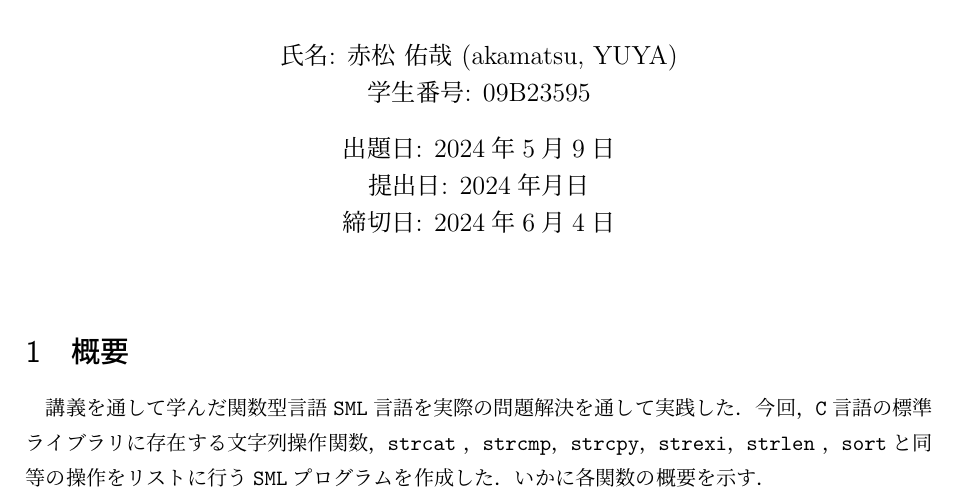
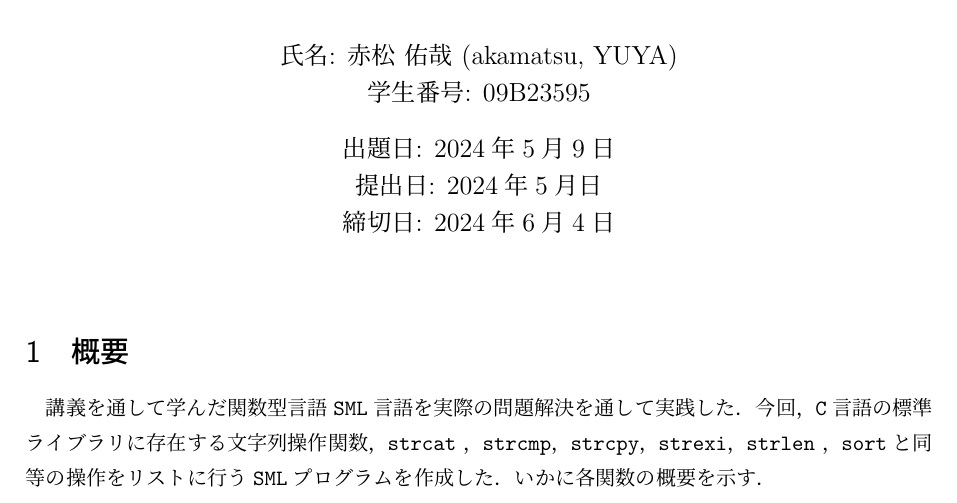
Before and after one commit to doraemon1013/tex, a LaTeX document (PL_Report.tex): part of page 1 of 2, cut so that both start at the same text. Compiled offline with upLaTeX and dvipdfmx.

Commit message:
modified:   PL_Report.dvi 	modified:   PL_Report.log 	modified:   PL_Report.pdf 	modified:   PL_Report.synctex.gz 	modified:   PL_Report.tex

```diff
--- a/PL_Report.tex
+++ b/PL_Report.tex
@@ -19,7 +19,7 @@
 
 % ToDo: レポート課題等の指示に従って適切に書き換える
 \date{出題日: 2024年5月9日 \\
-      提出日: 2024年月日 \\
+      提出日: 2024年5月日 \\
       締切日: 2024年6月4日 \\}  % 注：最後の\\は不要に見えるが必要．
 
 
```
Also changed, not shown: PL_Report.pdf, 3 other files.
